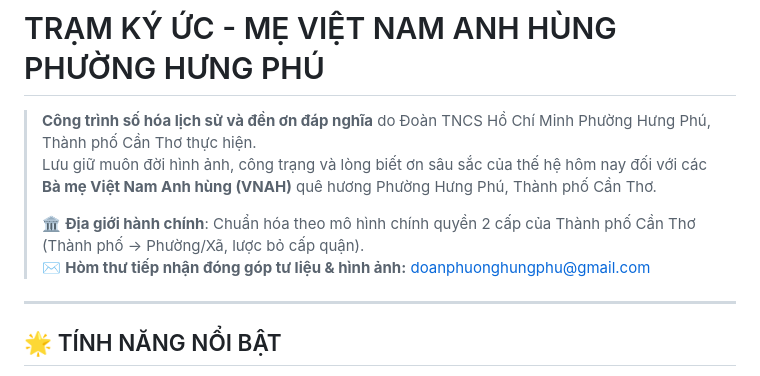
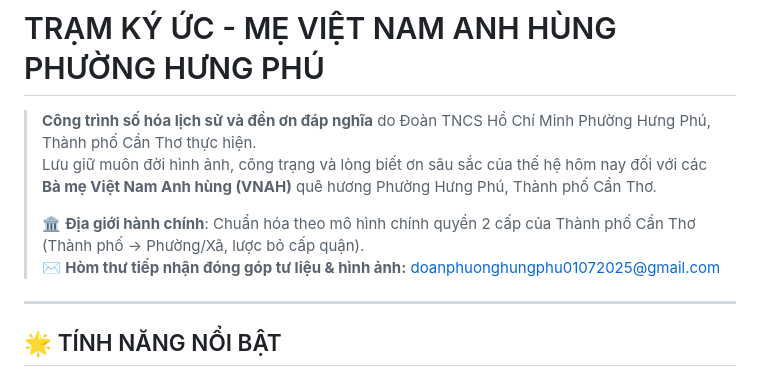
Before and after one commit to vqhuy0925/tram-ky-uc-phuong-hung-phu, a Markdown page: README.md, the part around the change. Drawn GitHub-style.

Commit message:
docs: update official contact email address

```diff
--- a/README.md
+++ b/README.md
@@ -4,7 +4,7 @@
 > Lưu giữ muôn đời hình ảnh, công trạng và lòng biết ơn sâu sắc của thế hệ hôm nay đối với các **Bà mẹ Việt Nam Anh hùng (VNAH)** quê hương Phường Hưng Phú, Thành phố Cần Thơ.
 >
 > 🏛️ **Địa giới hành chính**: Chuẩn hóa theo mô hình chính quyền 2 cấp của Thành phố Cần Thơ (Thành phố -> Phường/Xã, lược bỏ cấp quận).
-> ✉️ **Hòm thư tiếp nhận đóng góp tư liệu & hình ảnh:** [doanphuonghungphu@gmail.com](mailto:doanphuonghungphu@gmail.com)
+> ✉️ **Hòm thư tiếp nhận đóng góp tư liệu & hình ảnh:** [doanphuonghungphu01072025@gmail.com](mailto:doanphuonghungphu01072025@gmail.com)
 
 ---
 
```
